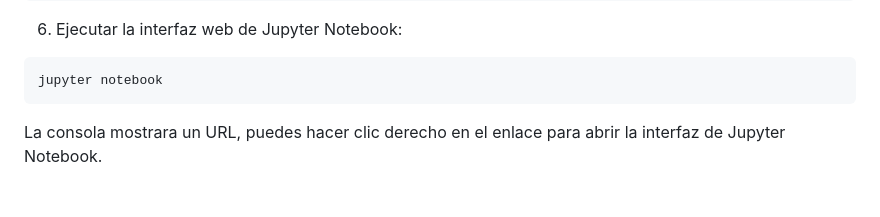
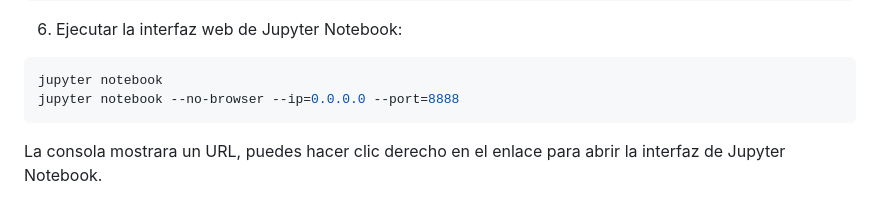
Before and after one commit to Andres189/AWS_Xideral, a Markdown page: archivos/tareas/tarea1.md, the part around the change. Drawn GitHub-style.

Commit message:
Update Jupyter Notebook launch instructions
Added command to run Jupyter Notebook without a browser.

````diff
--- a/archivos/tareas/tarea1.md
+++ b/archivos/tareas/tarea1.md
@@ -188,5 +188,6 @@ pip install notebook ipykernel
 6. Ejecutar la interfaz web de Jupyter Notebook:
 ```bash
 jupyter notebook
+jupyter notebook --no-browser --ip=0.0.0.0 --port=8888
 ```
 La consola mostrara un URL, puedes hacer clic derecho en el enlace para abrir la interfaz de Jupyter Notebook.
````
